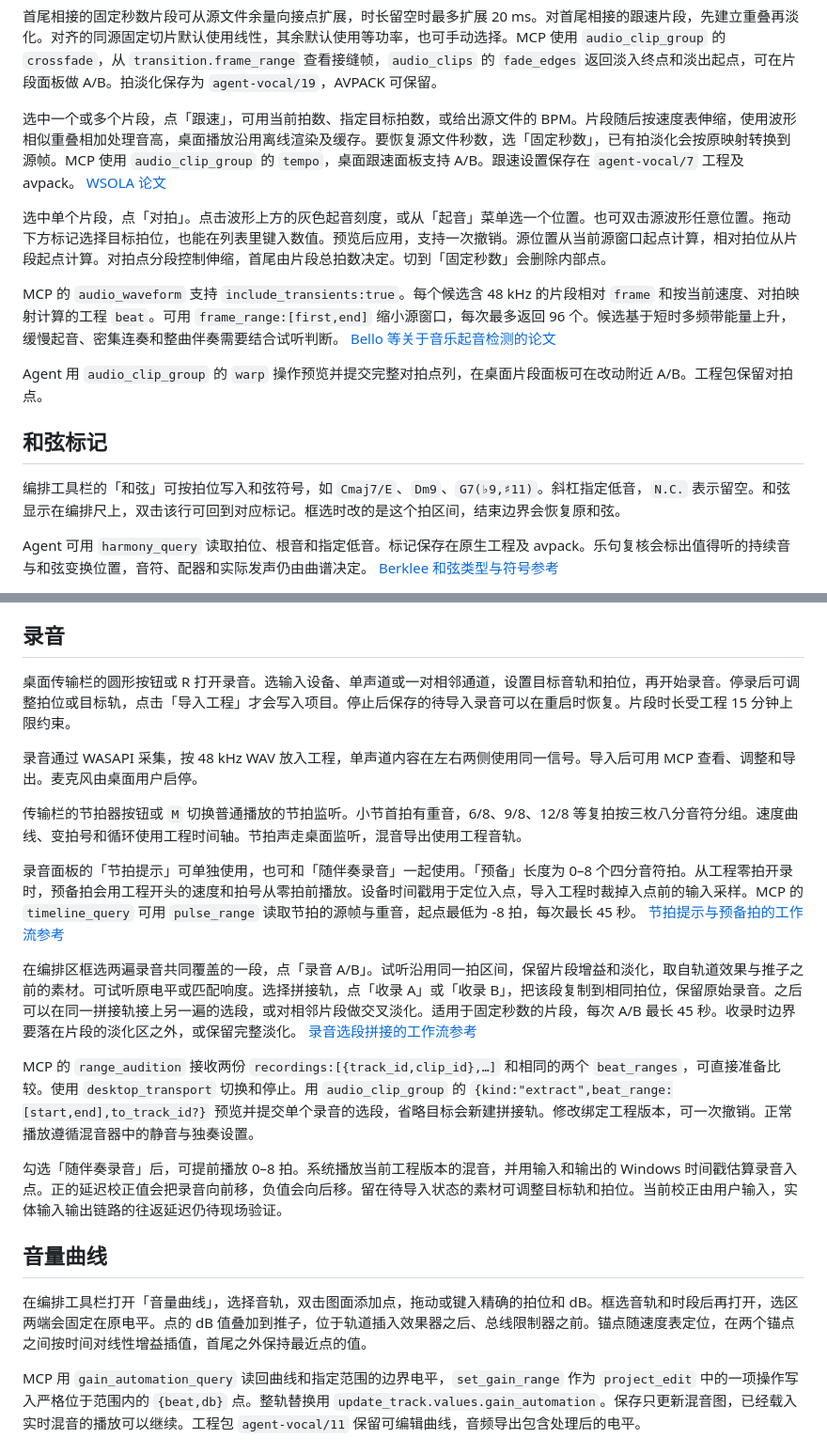
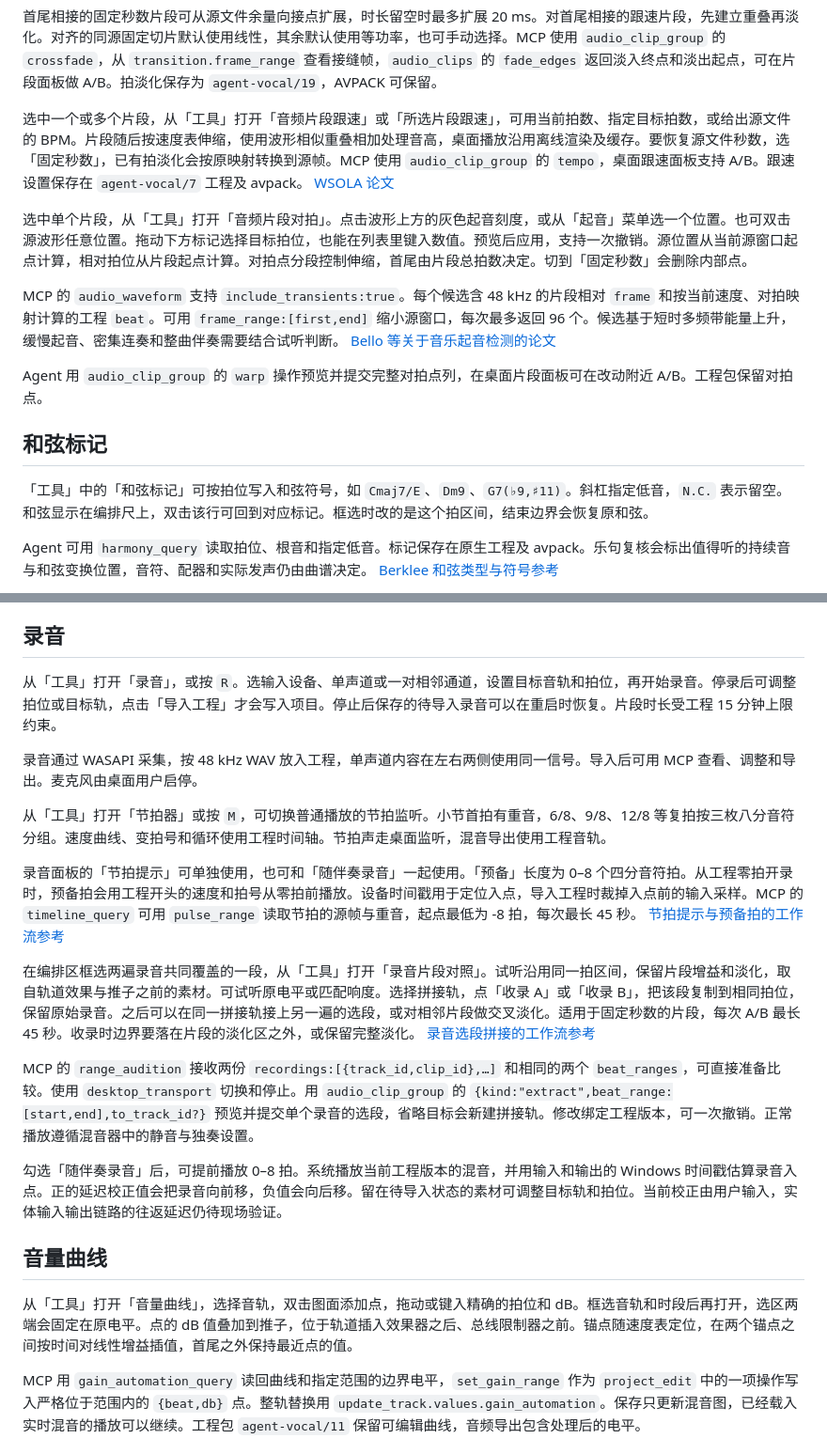
Before and after one commit to Misaoys/agent-vocal-studio, a Markdown page: docs/使用手册.md, 2 parts joined by grey strips. Shown at 94% size. Rendered like a GitHub page.

```diff
--- a/docs/使用手册.md
+++ b/docs/使用手册.md
@@ -159,9 +159,9 @@ MCP 用 `audio_import` 绑定工程 ID 和版本，通过绝对路径流式导
 
 首尾相接的固定秒数片段可从源文件余量向接点扩展，时长留空时最多扩展 20 ms。对首尾相接的跟速片段，先建立重叠再淡化。对齐的同源固定切片默认使用线性，其余默认使用等功率，也可手动选择。MCP 使用 `audio_clip_group` 的 `crossfade`，从 `transition.frame_range` 查看接缝帧，`audio_clips` 的 `fade_edges` 返回淡入终点和淡出起点，可在片段面板做 A/B。拍淡化保存为 `agent-vocal/19`，AVPACK 可保留。
 
-选中一个或多个片段，点「跟速」，可用当前拍数、指定目标拍数，或给出源文件的 BPM。片段随后按速度表伸缩，使用波形相似重叠相加处理音高，桌面播放沿用离线渲染及缓存。要恢复源文件秒数，选「固定秒数」，已有拍淡化会按原映射转换到源帧。MCP 使用 `audio_clip_group` 的 `tempo`，桌面跟速面板支持 A/B。跟速设置保存在 `agent-vocal/7` 工程及 avpack。 [WSOLA 论文](https://researchportal.vub.be/en/publications/an-overlap-add-technique-based-on-waveform-similarity-wsola-for-h/)
+选中一个或多个片段，从「工具」打开「音频片段跟速」或「所选片段跟速」，可用当前拍数、指定目标拍数，或给出源文件的 BPM。片段随后按速度表伸缩，使用波形相似重叠相加处理音高，桌面播放沿用离线渲染及缓存。要恢复源文件秒数，选「固定秒数」，已有拍淡化会按原映射转换到源帧。MCP 使用 `audio_clip_group` 的 `tempo`，桌面跟速面板支持 A/B。跟速设置保存在 `agent-vocal/7` 工程及 avpack。 [WSOLA 论文](https://researchportal.vub.be/en/publications/an-overlap-add-technique-based-on-waveform-similarity-wsola-for-h/)
 
-选中单个片段，点「对拍」。点击波形上方的灰色起音刻度，或从「起音」菜单选一个位置。也可双击源波形任意位置。拖动下方标记选择目标拍位，也能在列表里键入数值。预览后应用，支持一次撤销。源位置从当前源窗口起点计算，相对拍位从片段起点计算。对拍点分段控制伸缩，首尾由片段总拍数决定。切到「固定秒数」会删除内部点。
+选中单个片段，从「工具」打开「音频片段对拍」。点击波形上方的灰色起音刻度，或从「起音」菜单选一个位置。也可双击源波形任意位置。拖动下方标记选择目标拍位，也能在列表里键入数值。预览后应用，支持一次撤销。源位置从当前源窗口起点计算，相对拍位从片段起点计算。对拍点分段控制伸缩，首尾由片段总拍数决定。切到「固定秒数」会删除内部点。
 
 MCP 的 `audio_waveform` 支持 `include_transients:true`。每个候选含 48 kHz 的片段相对 `frame` 和按当前速度、对拍映射计算的工程 `beat`。可用 `frame_range:[first,end]` 缩小源窗口，每次最多返回 96 个。候选基于短时多频带能量上升，缓慢起音、密集连奏和整曲伴奏需要结合试听判断。 [Bello 等关于音乐起音检测的论文](https://doi.org/10.1109/TSA.2005.851998)
 
@@ -169,7 +169,7 @@ Agent 用 `audio_clip_group` 的 `warp` 操作预览并提交完整对拍点列
 
 ## 和弦标记
 
-编排工具栏的「和弦」可按拍位写入和弦符号，如 `Cmaj7/E`、`Dm9`、`G7(♭9,♯11)`。斜杠指定低音，`N.C.` 表示留空。和弦显示在编排尺上，双击该行可回到对应标记。框选时改的是这个拍区间，结束边界会恢复原和弦。
+「工具」中的「和弦标记」可按拍位写入和弦符号，如 `Cmaj7/E`、`Dm9`、`G7(♭9,♯11)`。斜杠指定低音，`N.C.` 表示留空。和弦显示在编排尺上，双击该行可回到对应标记。框选时改的是这个拍区间，结束边界会恢复原和弦。
 
 Agent 可用 `harmony_query` 读取拍位、根音和指定低音。标记保存在原生工程及 avpack。乐句复核会标出值得听的持续音与和弦变换位置，音符、配器和实际发声仍由曲谱决定。 [Berklee 和弦类型与符号参考](https://assets.online.berklee.edu/handbooks/berklee-online-music-theory-harmony-and-ear-training-handbook.pdf)
 
@@ -213,15 +213,15 @@ Agent 可用 `range_audition` 的 `prepare` 操作从当前工程版本的已完
 
 ## 录音
 
-桌面传输栏的圆形按钮或 R 打开录音。选输入设备、单声道或一对相邻通道，设置目标音轨和拍位，再开始录音。停录后可调整拍位或目标轨，点击「导入工程」才会写入项目。停止后保存的待导入录音可以在重启时恢复。片段时长受工程 15 分钟上限约束。
+从「工具」打开「录音」，或按 `R`。选输入设备、单声道或一对相邻通道，设置目标音轨和拍位，再开始录音。停录后可调整拍位或目标轨，点击「导入工程」才会写入项目。停止后保存的待导入录音可以在重启时恢复。片段时长受工程 15 分钟上限约束。
 
 录音通过 WASAPI 采集，按 48 kHz WAV 放入工程，单声道内容在左右两侧使用同一信号。导入后可用 MCP 查看、调整和导出。麦克风由桌面用户启停。
 
-传输栏的节拍器按钮或 `M` 切换普通播放的节拍监听。小节首拍有重音，6/8、9/8、12/8 等复拍按三枚八分音符分组。速度曲线、变拍号和循环使用工程时间轴。节拍声走桌面监听，混音导出使用工程音轨。
+从「工具」打开「节拍器」或按 `M`，可切换普通播放的节拍监听。小节首拍有重音，6/8、9/8、12/8 等复拍按三枚八分音符分组。速度曲线、变拍号和循环使用工程时间轴。节拍声走桌面监听，混音导出使用工程音轨。
 
 录音面板的「节拍提示」可单独使用，也可和「随伴奏录音」一起使用。「预备」长度为 0–8 个四分音符拍。从工程零拍开录时，预备拍会用工程开头的速度和拍号从零拍前播放。设备时间戳用于定位入点，导入工程时裁掉入点前的输入采样。MCP 的 `timeline_query` 可用 `pulse_range` 读取节拍的源帧与重音，起点最低为 -8 拍，每次最长 45 秒。 [节拍提示与预备拍的工作流参考](https://www.steinberg.help/r/cubase-pro/15.0/en/cubase_nuendo/topics/playback/playback_metronome_c.html)
 
-在编排区框选两遍录音共同覆盖的一段，点「录音 A/B」。试听沿用同一拍区间，保留片段增益和淡化，取自轨道效果与推子之前的素材。可试听原电平或匹配响度。选择拼接轨，点「收录 A」或「收录 B」，把该段复制到相同拍位，保留原始录音。之后可以在同一拼接轨接上另一遍的选段，或对相邻片段做交叉淡化。适用于固定秒数的片段，每次 A/B 最长 45 秒。收录时边界要落在片段的淡化区之外，或保留完整淡化。 [录音选段拼接的工作流参考](https://www.ableton.com/en/live-manual/12/comping/)
+在编排区框选两遍录音共同覆盖的一段，从「工具」打开「录音片段对照」。试听沿用同一拍区间，保留片段增益和淡化，取自轨道效果与推子之前的素材。可试听原电平或匹配响度。选择拼接轨，点「收录 A」或「收录 B」，把该段复制到相同拍位，保留原始录音。之后可以在同一拼接轨接上另一遍的选段，或对相邻片段做交叉淡化。适用于固定秒数的片段，每次 A/B 最长 45 秒。收录时边界要落在片段的淡化区之外，或保留完整淡化。 [录音选段拼接的工作流参考](https://www.ableton.com/en/live-manual/12/comping/)
 
 MCP 的 `range_audition` 接收两份 `recordings:[{track_id,clip_id},…]` 和相同的两个 `beat_ranges`，可直接准备比较。使用 `desktop_transport` 切换和停止。用 `audio_clip_group` 的 `{kind:"extract",beat_range:[start,end],to_track_id?}` 预览并提交单个录音的选段，省略目标会新建拼接轨。修改绑定工程版本，可一次撤销。正常播放遵循混音器中的静音与独奏设置。
 
@@ -229,7 +229,7 @@ MCP 的 `range_audition` 接收两份 `recordings:[{track_id,clip_id},…]` 和
 
 ## 音量曲线
 
-在编排工具栏打开「音量曲线」，选择音轨，双击图面添加点，拖动或键入精确的拍位和 dB。框选音轨和时段后再打开，选区两端会固定在原电平。点的 dB 值叠加到推子，位于轨道插入效果器之后、总线限制器之前。锚点随速度表定位，在两个锚点之间按时间对线性增益插值，首尾之外保持最近点的值。
+从「工具」打开「音量曲线」，选择音轨，双击图面添加点，拖动或键入精确的拍位和 dB。框选音轨和时段后再打开，选区两端会固定在原电平。点的 dB 值叠加到推子，位于轨道插入效果器之后、总线限制器之前。锚点随速度表定位，在两个锚点之间按时间对线性增益插值，首尾之外保持最近点的值。
 
 MCP 用 `gain_automation_query` 读回曲线和指定范围的边界电平，`set_gain_range` 作为 `project_edit` 中的一项操作写入严格位于范围内的 `{beat,db}` 点。整轨替换用 `update_track.values.gain_automation`。保存只更新混音图，已经载入实时混音的播放可以继续。工程包 `agent-vocal/11` 保留可编辑曲线，音频导出包含处理后的电平。
 
```
Also changed, not shown: other parts of docs/使用手册.md (+3 -3 lines), README.md (+15 -4 lines), docs/studio-editor-v0.99.2.png (added), docs/studio-tools-v0.99.2.png (added).
